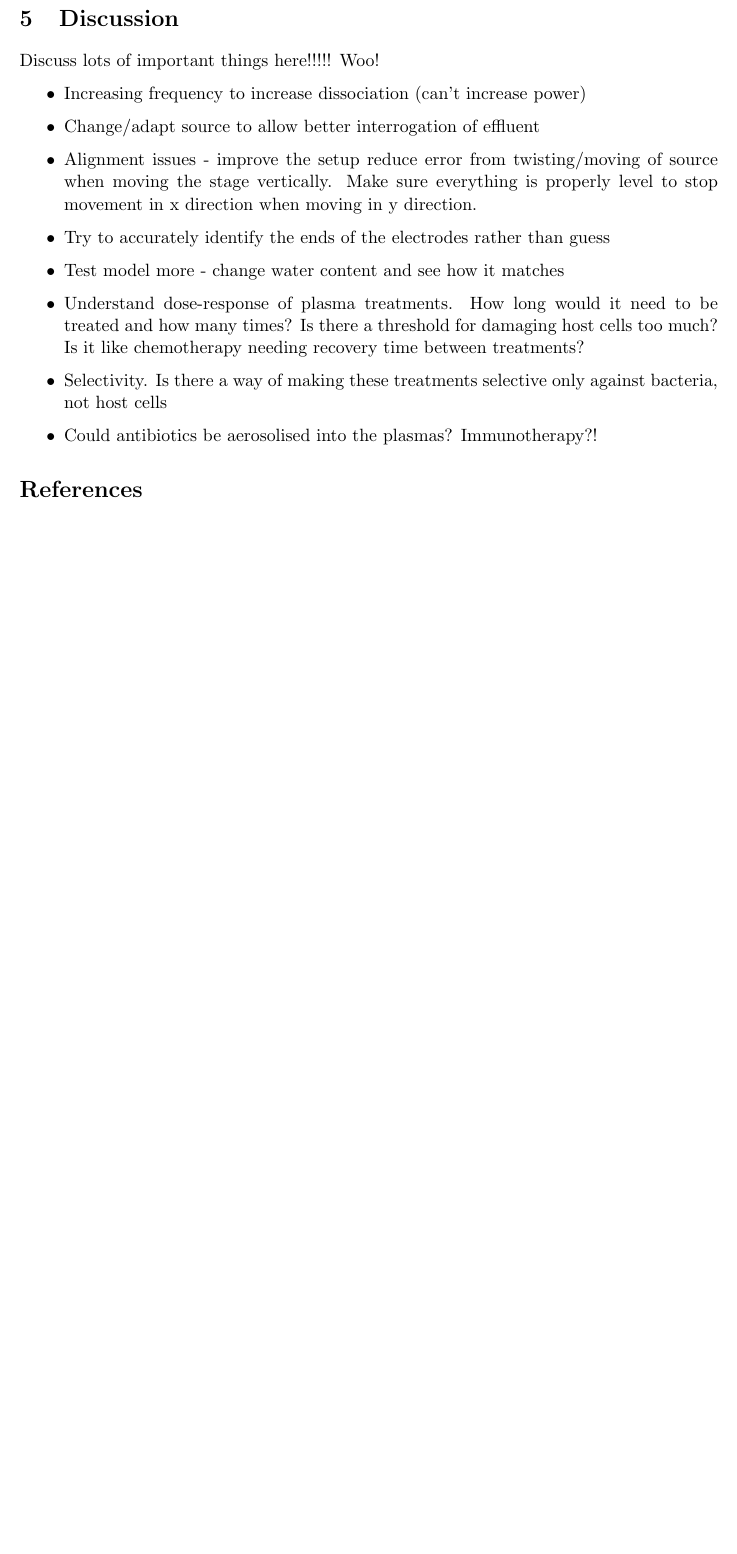
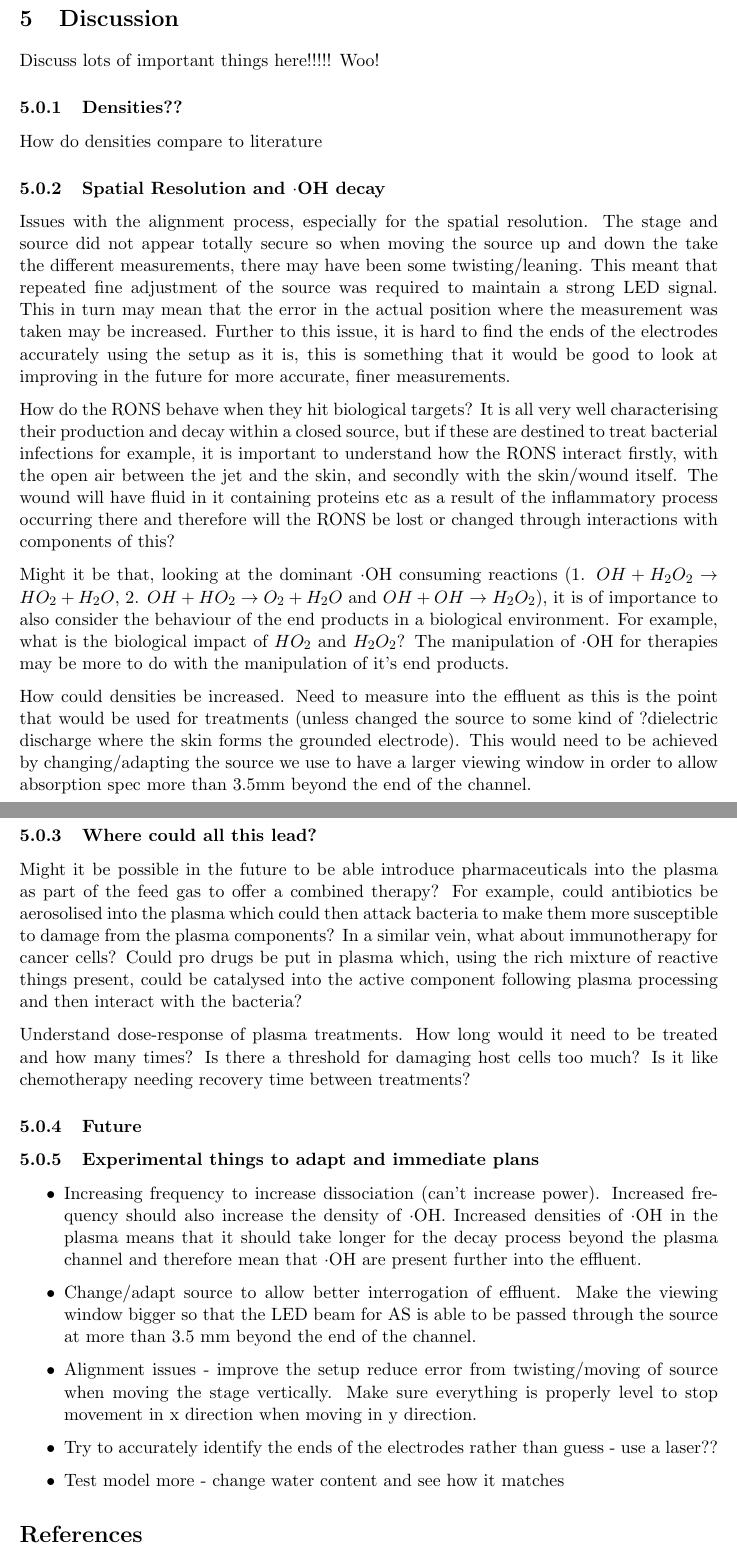
Before and after one commit to helendavies/my-plasma-report, a LaTeX document (plasma-report.tex): part of page 21 of 23 before the commit and two parts of pages 21 and 22 of 24 after it, the two joined at a grey line, cut so that both start at the same text, the shorter picture padded with empty space. Compiled offline with pdfLaTeX.

Commit message:
Outlined a discussion.

```diff
--- a/plasma-report.tex
+++ b/plasma-report.tex
@@ -499,15 +499,32 @@ Lifetime??
 
 Discuss lots of important things here!!!!! Woo!
 
+\subsubsection{Densities??}
+How do densities compare to literature
+
+\subsubsection{Spatial Resolution and $\cdot$OH decay}
+Issues with the alignment process, especially for the spatial resolution. The stage and source did not appear totally secure so when moving the source up and down the take the different measurements, there may have been some twisting/leaning. This meant that repeated fine adjustment of the source was required to maintain a strong LED signal. This in turn may mean that the error in the actual position where the measurement was taken may be increased. Further to this issue, it is hard to find the ends of the electrodes accurately using the setup as it is, this is something that it would be good to look at improving in the future for more accurate, finer measurements.
+
+How do the RONS behave when they hit biological targets? It is all very well characterising their production and decay within a closed source, but if these are destined to treat bacterial infections for example, it is important to understand how the RONS interact firstly, with the open air between the jet and the skin, and secondly with the skin/wound itself. The wound will have fluid in it containing proteins etc as a result of the inflammatory process occurring there and therefore will the RONS be lost or changed through interactions with components of this?
+
+Might it be that, looking at the dominant $\cdot$OH consuming reactions (1. $ OH + H_2O_2 \rightarrow HO_2 + H_2O$, 2. $OH + HO_2 \rightarrow O_2 + H_2O$ and $OH + OH \rightarrow H_2O_2$), it is of importance to also consider the behaviour of the end products in a biological environment. For example, what is the biological impact of $HO_2$ and $H_2O_2$? The manipulation of $\cdot$OH for therapies may be more to do with the manipulation of it's end products.
+
+How could densities be increased. Need to measure into the effluent as this is the point that would be used for treatments (unless changed the source to some kind of ?dielectric discharge where the skin forms the grounded electrode). This would need to be achieved by changing/adapting the source we use to have a larger viewing window in order to allow absorption spec more than 3.5mm beyond the end of the channel.
+
+\subsubsection{Where could all this lead?}
+Might it be possible in the future to be able introduce pharmaceuticals into the plasma as part of the feed gas to offer a combined therapy? For example, could antibiotics be aerosolised into the plasma which could then attack bacteria to make them more susceptible to damage from the plasma components? In a similar vein, what about immunotherapy for cancer cells? Could pro drugs be put in plasma which, using the rich mixture of reactive things present, could be catalysed into the active component following plasma processing and then interact with the bacteria?
+
+Understand dose-response of plasma treatments. How long would it need to be treated and how many times? Is there a threshold for damaging host cells too much? Is it like chemotherapy needing recovery time between treatments?
+
+\subsubsection{Future}
+
+\subsubsection{Experimental things to adapt and immediate plans}
 \begin{itemize}
-\item Increasing frequency to increase dissociation (can't increase power)
-\item Change/adapt source to allow better interrogation of effluent
+\item Increasing frequency to increase dissociation (can't increase power). Increased frequency should also increase the density of $\cdot$OH. Increased densities of $\cdot$OH in the plasma means that it should take longer for the decay process beyond the plasma channel and therefore mean that $\cdot$OH are present further into the effluent.
+\item Change/adapt source to allow better interrogation of effluent. Make the viewing window bigger so that the LED beam for AS is able to be passed through the source at more than 3.5 mm beyond the end of the channel.
 \item Alignment issues - improve the setup reduce error from twisting/moving of source when moving the stage vertically. Make sure everything is properly level to stop movement in x direction when moving in y direction.
-\item Try to accurately identify the ends of the electrodes rather than guess
+\item Try to accurately identify the ends of the electrodes rather than guess - use a laser??
 \item Test model more - change water content and see how it matches
+\end{itemize}
 
-\item Understand dose-response of plasma treatments. How long would it need to be treated and how many times? Is there a threshold for damaging host cells too much? Is it like chemotherapy needing recovery time between treatments?
-\item Selectivity. Is there a way of making these treatments selective only against bacteria, not host cells
-\item Could antibiotics be aerosolised into the plasmas? Immunotherapy?!
-%\item Big picture - develop a plasma jet that can kill off all bacteria in a big wound in wildlife so that they can be treated once to avoid the need to capture etc
 
```
Also changed, not shown: plasma-report.tex (1 more changed lines), 5 other files.
